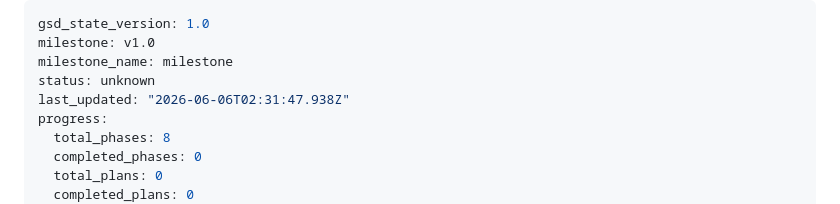
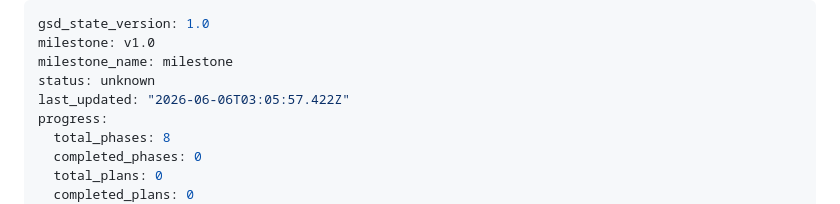
Before and after one commit to sharathcherry/nexus_trader, a Markdown page: .planning/STATE.md, the part around the change. Rendered like a GitHub page.

```diff
--- a/.planning/STATE.md
+++ b/.planning/STATE.md
@@ -3,7 +3,7 @@ gsd_state_version: 1.0
 milestone: v1.0
 milestone_name: milestone
 status: unknown
-last_updated: "2026-06-06T02:31:47.938Z"
+last_updated: "2026-06-06T03:05:57.422Z"
 progress:
   total_phases: 8
   completed_phases: 0
```
